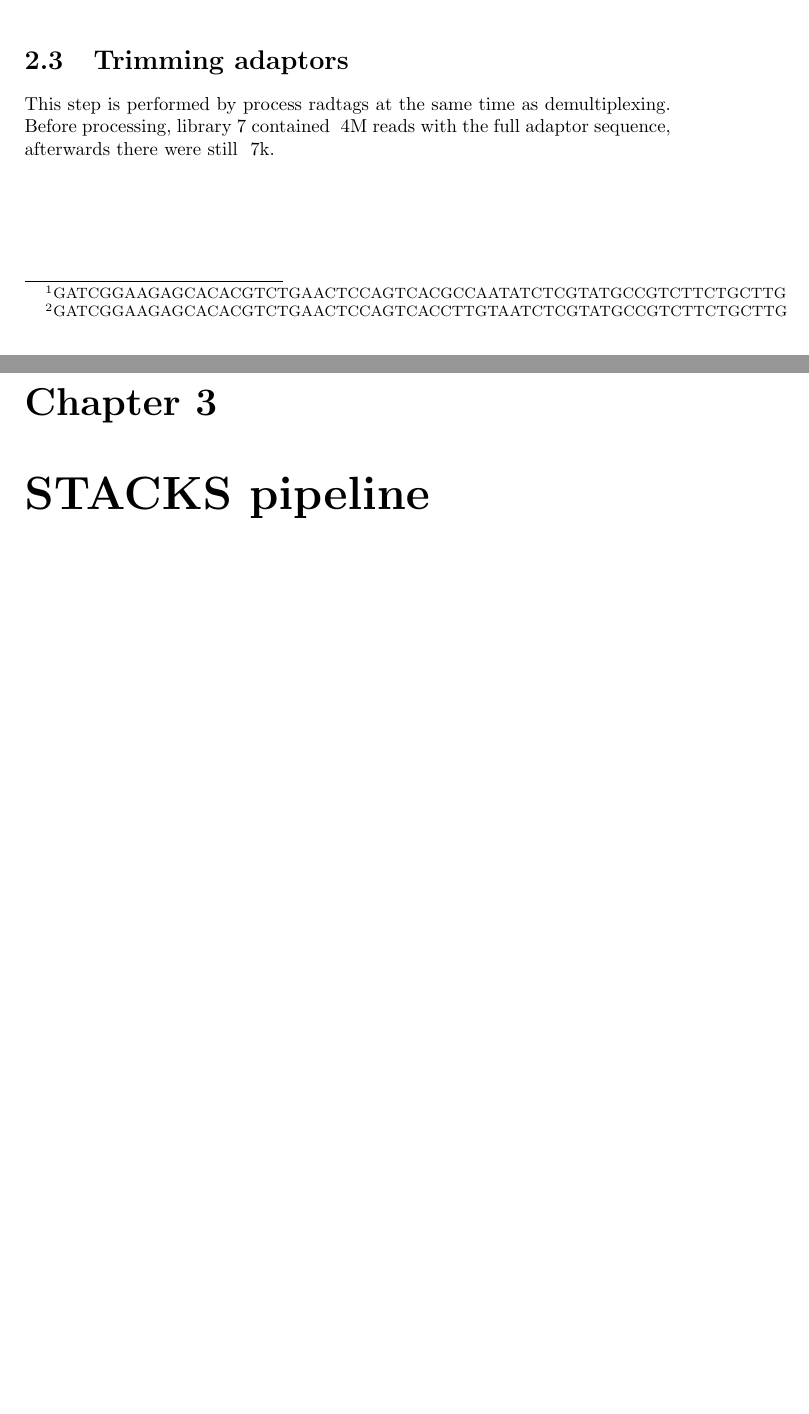
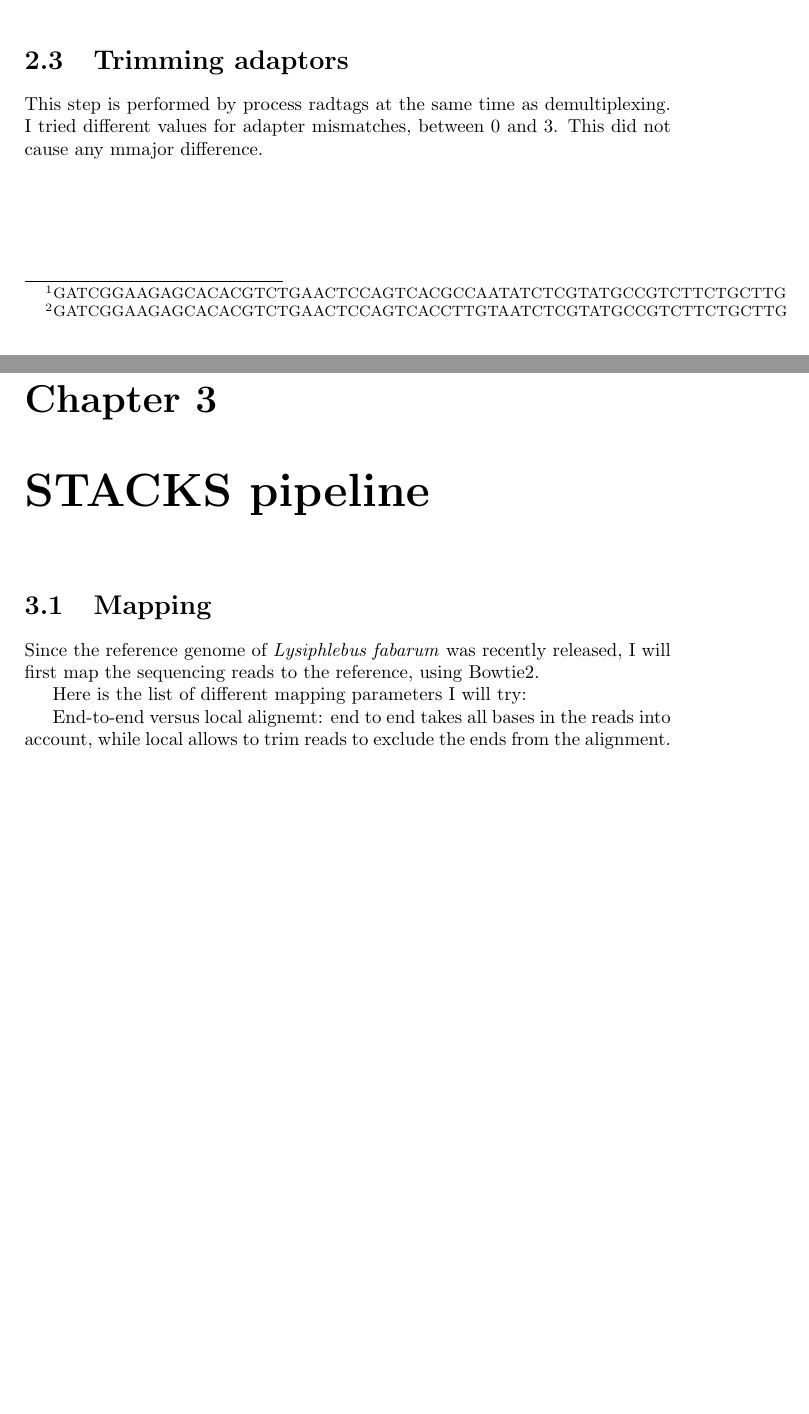
Before and after one commit to cmdoret/master_archive, a LaTeX document (reports/lab_book/lab_book.tex): two parts of pages 3 and 4 of 4, joined at a grey line, cut so that both start at the same text, the shorter picture padded with empty space. Compiled offline with pdfLaTeX.

```diff
--- a/reports/lab_book/lab_book.tex
+++ b/reports/lab_book/lab_book.tex
@@ -41,6 +41,16 @@
 \footnotetext[1]{GATCGGAAGAGCACACGTCTGAACTCCAGTCACGCCAATATCTCGTATGCCGTCTTCTGCTTG}
 \footnotetext[2]{GATCGGAAGAGCACACGTCTGAACTCCAGTCACCTTGTAATCTCGTATGCCGTCTTCTGCTTG}
 \section{Trimming adaptors}
-This step is performed by process radtags at the same time as demultiplexing. Before processing, library 7 contained ~4M reads with the full adaptor sequence, afterwards there were still ~7k.
+This step is performed by process radtags at the same time as demultiplexing. I tried different values for adapter mismatches, between 0 and 3. This did not cause any mmajor difference.
+
 \chapter{STACKS pipeline}
+
+\section{Mapping}
+Since the reference genome of \textit{Lysiphlebus fabarum} was recently released, I will first map the sequencing reads to the reference, using Bowtie2.
+
+Here is the list of different mapping parameters I will try:
+
+End-to-end versus local alignemt: end to end takes all bases in the reads into account, while local allows to trim reads to exclude the ends from the alignment.
+
+
 \end{document}
```
Also changed, not shown: reports/presentations/figures/simple_plan_b.svg (added), 1 other file.
